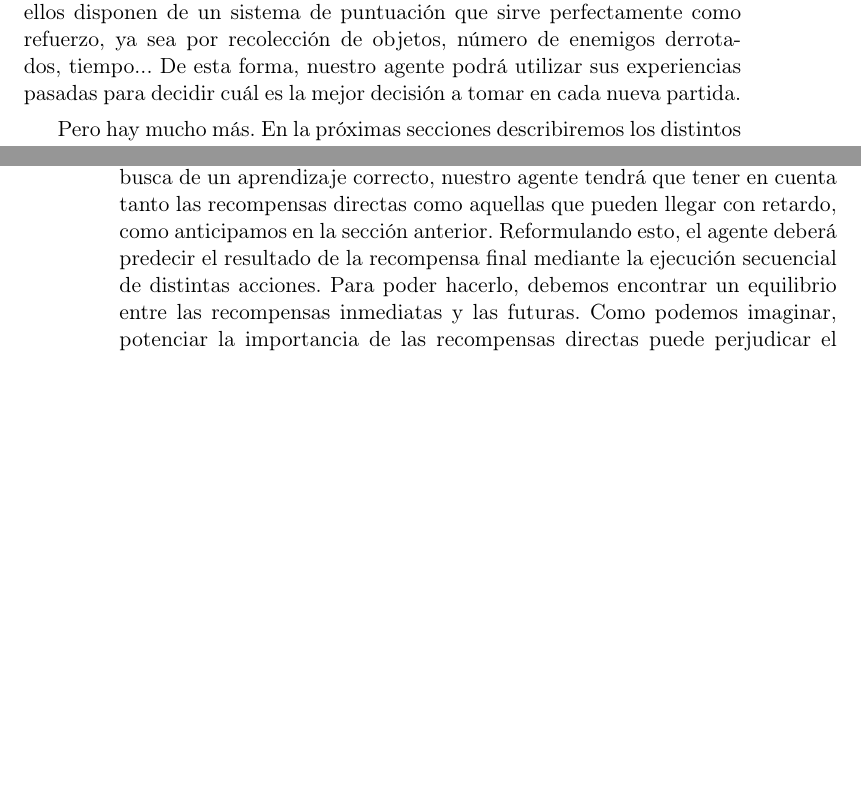
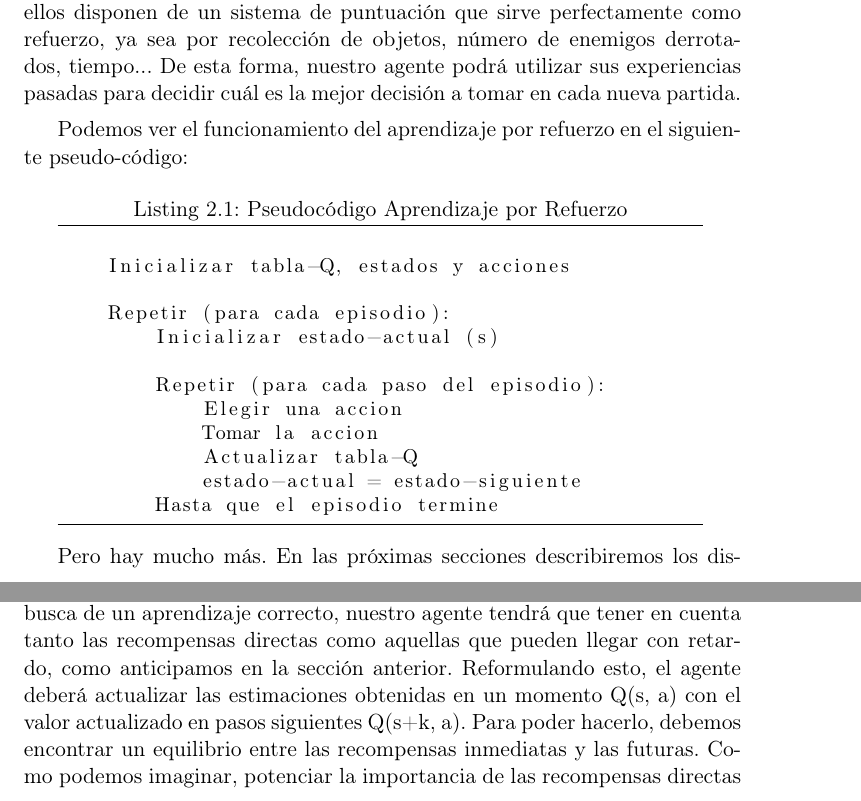
Before and after one commit to delcanovega/TFG-Memoria, a LaTeX book (TFMTeXiS.tex, which reads Capitulos/AprendizajePorRefuerzo.tex): two parts of pages 27 and 32 of 70 before the commit and two parts of pages 27 and 33 of 70 after it, joined at a grey line, cut so that both start at the same text, the shorter picture padded with empty space. Compiled offline with pdfLaTeX; a LaTeX package or settings file that is missing is left out.

Commit message:
Q-Learning revisado

```diff
--- a/Capitulos/AprendizajePorRefuerzo.tex
+++ b/Capitulos/AprendizajePorRefuerzo.tex
@@ -28,7 +28,26 @@ El caso del \textit{Aprendizaje por Refuerzo} es distinto. El agente no necesita
 
 Un dominio muy interesante sobre el que realizar simulaciones de Aprendizaje por Refuerzo son los videojuegos \citet{Rodriguez2018}. Durante los últimos años han tenido bastante éxito debido a varios motivos, entre ellos porque son entornos controlados y reproducibles, de forma que no habrá ninguna diferencia en nuestras pruebas más allá de las propias acciones que realice nuestro agente sobre la simulación, disponiendo así de unos resultados fiables y fácilmente comparables. Además, los videojuegos resultan ser un dominio accesible, de diversa complejidad y ya preparados para nuestro tipo de agente: muchos de ellos disponen de un sistema de puntuación que sirve perfectamente como refuerzo, ya sea por recolección de objetos, número de enemigos derrotados, tiempo... De esta forma, nuestro agente podrá utilizar sus experiencias pasadas para decidir cuál es la mejor decisión a tomar en cada nueva partida.
 
-Pero hay mucho más. En la próximas secciones describiremos los distintos componentes de nuestros problemas y las técnicas usadas sobre los diferentes dominios para su resolución, además de cuestiones más complejas: cómo definir la interacción entre agente y entorno, cómo representar el entorno de una forma eficiente o cómo discernir si una acción tomada ha sido buena o mala.
+Podemos ver el funcionamiento del aprendizaje por refuerzo en el siguiente pseudo-código:
+
+\begin{minipage}{0.9\linewidth}%
+    \begin{lstlisting}[frame=tb, caption=Pseudocódigo Aprendizaje por Refuerzo,   inputencoding=latin1, label=code:q-learning]
+
+    Inicializar tabla-Q, estados y acciones
+
+    Repetir (para cada episodio):
+        Inicializar estado-actual (s)
+
+        Repetir (para cada paso del episodio):
+            Elegir una accion
+            Tomar la accion
+            Actualizar tabla-Q
+            estado-actual = estado-siguiente
+        Hasta que el episodio termine
+    \end{lstlisting}%
+\end{minipage}
+
+Pero hay mucho más. En las próximas secciones describiremos los distintos componentes de nuestros problemas y las técnicas usadas sobre los diferentes dominios para su resolución, además de cuestiones más complejas: cómo definir la interacción entre agente y entorno, cómo representar el entorno de una forma eficiente o cómo discernir si una acción tomada ha sido buena o mala.
 
 
 \section{Elementos del Aprendizaje por Refuerzo}
@@ -107,9 +144,7 @@ El algoritmo de Q-Learning cuenta con una tabla-Q con los estados posibles conte
 
 $$U(s) = \max_{a}Q(s, a)$$
 
-Con \textbf{diferenciación temporal} hacemos referencia al hecho de que, en busca de un aprendizaje correcto, nuestro agente tendrá que tener en cuenta tanto las recompensas directas como aquellas que pueden llegar con retardo, como anticipamos en la sección anterior. Reformulando esto, el agente deberá predecir el resultado de la recompensa final mediante la ejecución secuencial de distintas acciones. Para poder hacerlo, debemos encontrar un equilibrio entre las recompensas inmediatas y las futuras. Como podemos imaginar, potenciar la importancia de las recompensas directas puede perjudicar el valor de las futuras.
-
-Este balance está muy relacionado con el problema de \textbf{Exploración vs. Explotación}. Nuestro agente contará con un hiperparámetro \textit{exploración}, el cual determina con qué frecuencia el agente decide tomar una acción aleatoria (exploración) en lugar de aquella que le proporcione el valor más prometedor (explotación), con la esperanza de encontrar un nuevo estado en el que nunca haya estado y que pueda resultar más beneficioso. En otras palabras, el agente decide si sacar provecho de lo ya aprendido o arriesgarse e intentar aprender algo mejor.
+Con \textbf{diferenciación temporal} hacemos referencia al hecho de que, en busca de un aprendizaje correcto, nuestro agente tendrá que tener en cuenta tanto las recompensas directas como aquellas que pueden llegar con retardo, como anticipamos en la sección anterior. Reformulando esto, el agente deberá actualizar las estimaciones obtenidas en un momento Q(s, a) con el valor actualizado en pasos siguientes Q(s+k, a). Para poder hacerlo, debemos encontrar un equilibrio entre las recompensas inmediatas y las futuras. Como podemos imaginar, potenciar la importancia de las recompensas directas puede perjudicar el valor de las futuras.
 
 Existen varias fórmulas para calcular la utilidad de los estados. Uno de los métodos más utilizados es a través de la \textbf{Ecuación de Bellman} \citet{Baird1995}, que nos indica que la máxima recompensa futura de tomar una acción es la suma de la recompensa actual y la máxima recompensa futura del siguiente episodio, permitiéndonos así obtener una relación entre valores-Q.
 
```
Also changed, not shown: Capitulos/AprendizajePorRefuerzo.tex (20 more changed lines).
